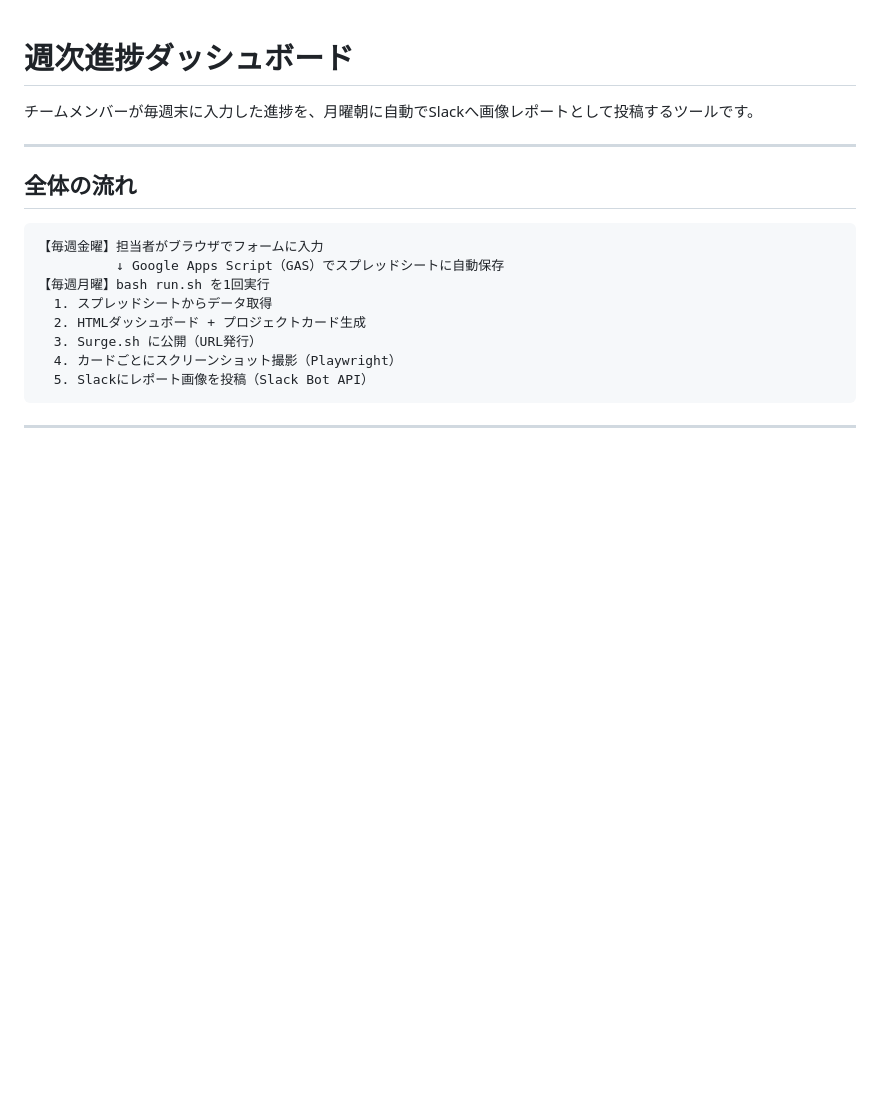
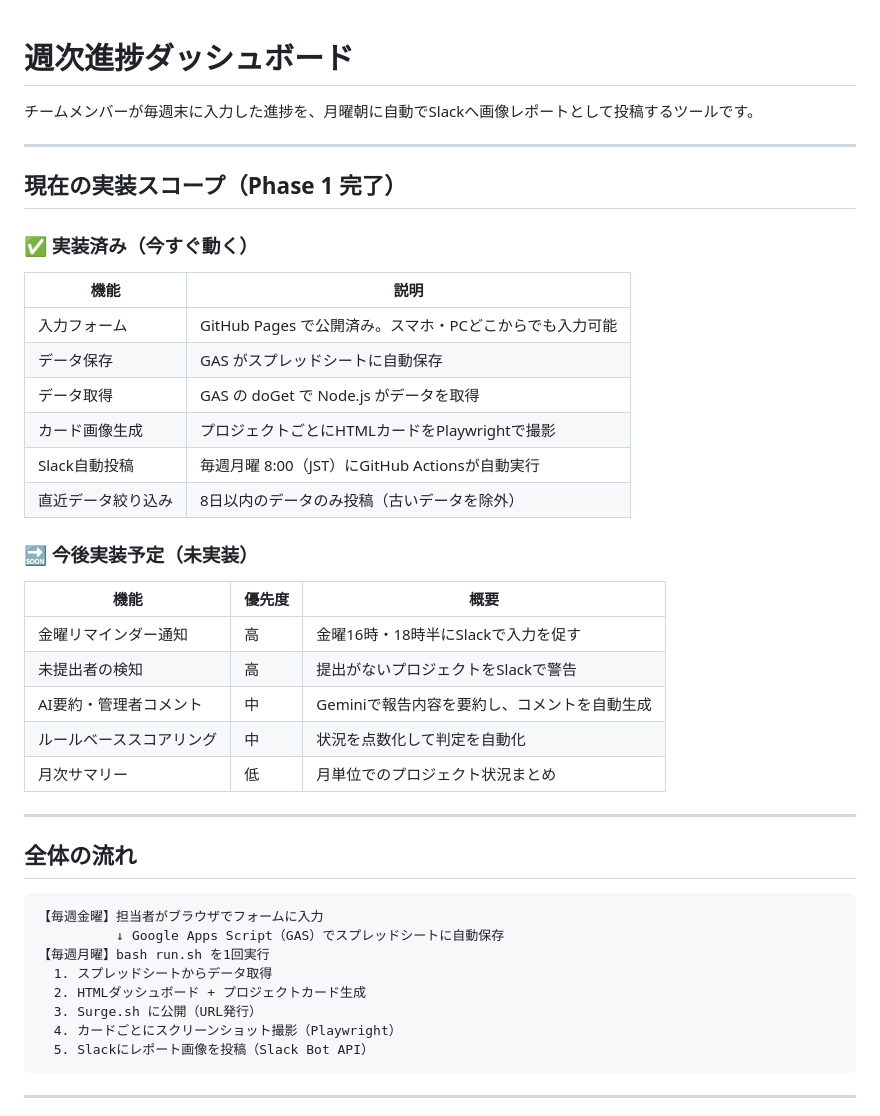
Before and after one commit to rsan39improve/weekly-progress-dashboard, a Markdown page: README.md, the part around the change. Drawn GitHub-style; blank space fills up the shorter version.

```diff
--- a/README.md
+++ b/README.md
@@ -1,6 +1,31 @@
 # 週次進捗ダッシュボード
 
 チームメンバーが毎週末に入力した進捗を、月曜朝に自動でSlackへ画像レポートとして投稿するツールです。
+
+---
+
+## 現在の実装スコープ（Phase 1 完了）
+
+### ✅ 実装済み（今すぐ動く）
+
+| 機能 | 説明 |
+|------|------|
+| 入力フォーム | GitHub Pages で公開済み。スマホ・PCどこからでも入力可能 |
+| データ保存 | GAS がスプレッドシートに自動保存 |
+| データ取得 | GAS の doGet で Node.js がデータを取得 |
+| カード画像生成 | プロジェクトごとにHTMLカードをPlaywrightで撮影 |
+| Slack自動投稿 | 毎週月曜 8:00（JST）にGitHub Actionsが自動実行 |
+| 直近データ絞り込み | 8日以内のデータのみ投稿（古いデータを除外） |
+
+### 🔜 今後実装予定（未実装）
+
+| 機能 | 優先度 | 概要 |
+|------|--------|------|
+| 金曜リマインダー通知 | 高 | 金曜16時・18時半にSlackで入力を促す |
+| 未提出者の検知 | 高 | 提出がないプロジェクトをSlackで警告 |
+| AI要約・管理者コメント | 中 | Geminiで報告内容を要約し、コメントを自動生成 |
+| ルールベーススコアリング | 中 | 状況を点数化して判定を自動化 |
+| 月次サマリー | 低 | 月単位でのプロジェクト状況まとめ |
 
 ---
 
```
Also changed, not shown: DESIGN.md (+34 -0 lines).
